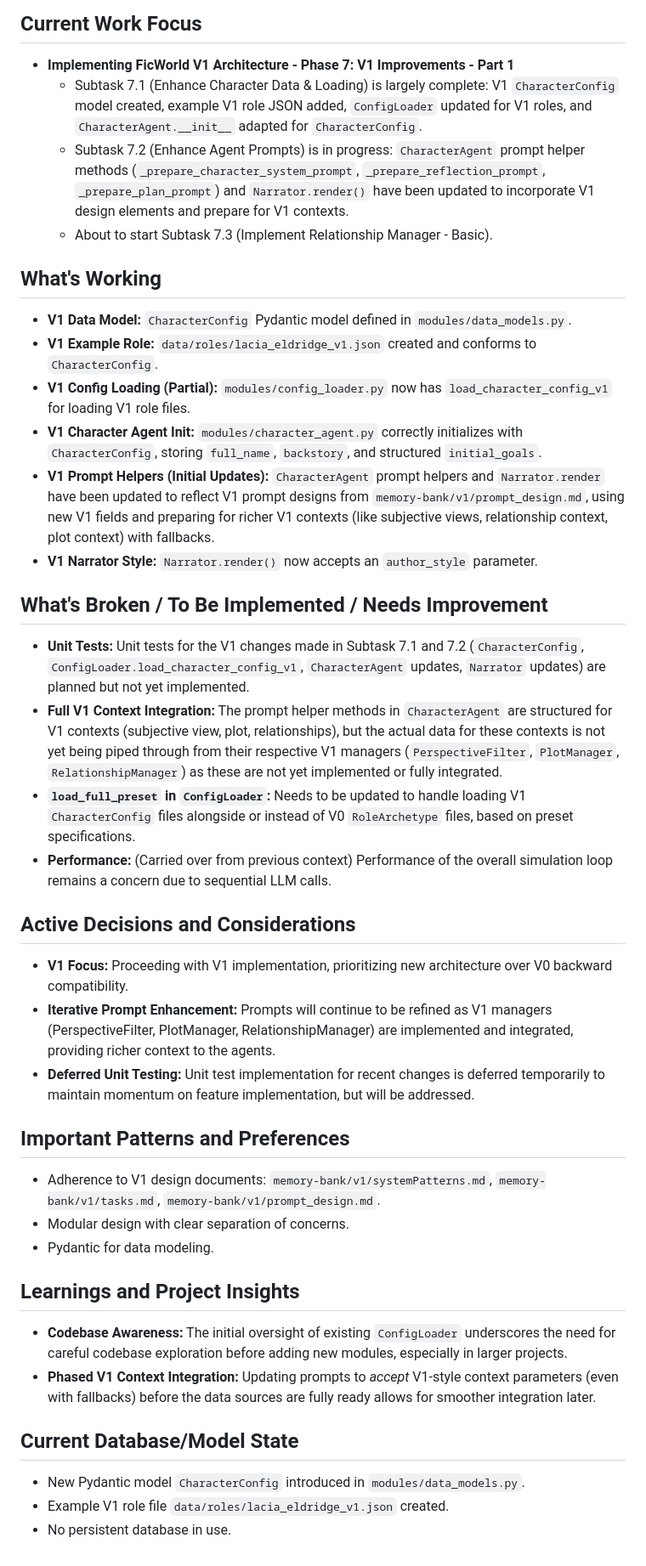
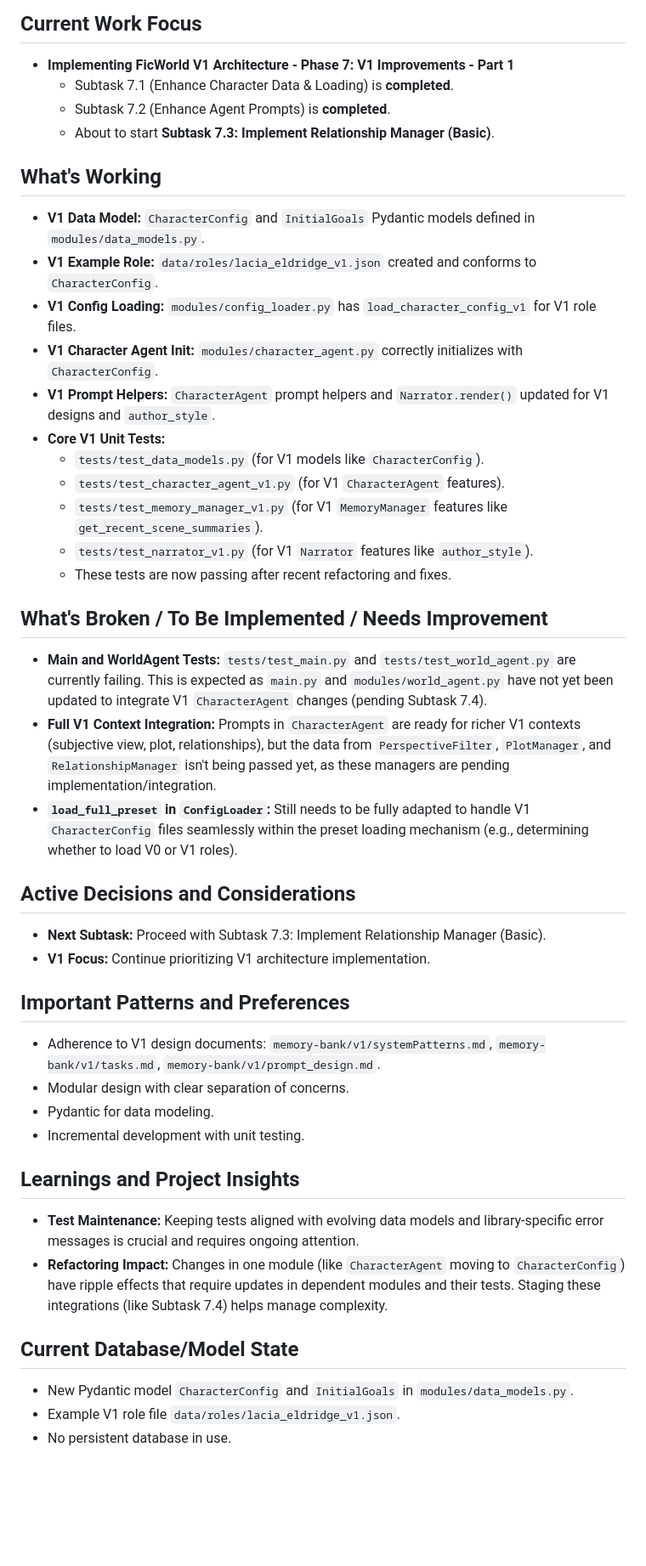
Before and after one commit to lishiyo/ficworld, a Markdown page: memory-bank/activeContext.md, the part around the change printed below. Shown: that part at 85% size. Rendered like a GitHub page; blank space fills up the shorter version.

```diff
--- a/memory-bank/activeContext.md
+++ b/memory-bank/activeContext.md
@@ -4,39 +4,43 @@ Date: Tue May 13 00:11:04 PDT 2025
 
 ## Current Work Focus
 - **Implementing FicWorld V1 Architecture - Phase 7: V1 Improvements - Part 1**
-  - Subtask 7.1 (Enhance Character Data & Loading) is largely complete: V1 `CharacterConfig` model created, example V1 role JSON added, `ConfigLoader` updated for V1 roles, and `CharacterAgent.__init__` adapted for `CharacterConfig`.
-  - Subtask 7.2 (Enhance Agent Prompts) is in progress: `CharacterAgent` prompt helper methods (`_prepare_character_system_prompt`, `_prepare_reflection_prompt`, `_prepare_plan_prompt`) and `Narrator.render()` have been updated to incorporate V1 design elements and prepare for V1 contexts.
-  - About to start Subtask 7.3 (Implement Relationship Manager - Basic).
+  - Subtask 7.1 (Enhance Character Data & Loading) is **completed**.
+  - Subtask 7.2 (Enhance Agent Prompts) is **completed**.
+  - About to start **Subtask 7.3: Implement Relationship Manager (Basic)**.
 
 ## What's Working
-- **V1 Data Model:** `CharacterConfig` Pydantic model defined in `modules/data_models.py`.
+- **V1 Data Model:** `CharacterConfig` and `InitialGoals` Pydantic models defined in `modules/data_models.py`.
 - **V1 Example Role:** `data/roles/lacia_eldridge_v1.json` created and conforms to `CharacterConfig`.
-- **V1 Config Loading (Partial):** `modules/config_loader.py` now has `load_character_config_v1` for loading V1 role files.
-- **V1 Character Agent Init:** `modules/character_agent.py` correctly initializes with `CharacterConfig`, storing `full_name`, `backstory`, and structured `initial_goals`.
-- **V1 Prompt Helpers (Initial Updates):** `CharacterAgent` prompt helpers and `Narrator.render` have been updated to reflect V1 prompt designs from `memory-bank/v1/prompt_design.md`, using new V1 fields and preparing for richer V1 contexts (like subjective views, relationship context, plot context) with fallbacks.
-- **V1 Narrator Style:** `Narrator.render()` now accepts an `author_style` parameter.
+- **V1 Config Loading:** `modules/config_loader.py` has `load_character_config_v1` for V1 role files.
+- **V1 Character Agent Init:** `modules/character_agent.py` correctly initializes with `CharacterConfig`.
+- **V1 Prompt Helpers:** `CharacterAgent` prompt helpers and `Narrator.render()` updated for V1 designs and `author_style`.
+- **Core V1 Unit Tests:**
+    - `tests/test_data_models.py` (for V1 models like `CharacterConfig`).
+    - `tests/test_character_agent_v1.py` (for V1 `CharacterAgent` features).
+    - `tests/test_memory_manager_v1.py` (for V1 `MemoryManager` features like `get_recent_scene_summaries`).
+    - `tests/test_narrator_v1.py` (for V1 `Narrator` features like `author_style`).
+    - These tests are now passing after recent refactoring and fixes.
 
 ## What's Broken / To Be Implemented / Needs Improvement
-- **Unit Tests:** Unit tests for the V1 changes made in Subtask 7.1 and 7.2 (`CharacterConfig`, `ConfigLoader.load_character_config_v1`, `CharacterAgent` updates, `Narrator` updates) are planned but not yet implemented.
-- **Full V1 Context Integration:** The prompt helper methods in `CharacterAgent` are structured for V1 contexts (subjective view, plot, relationships), but the actual data for these contexts is not yet being piped through from their respective V1 managers (`PerspectiveFilter`, `PlotManager`, `RelationshipManager`) as these are not yet implemented or fully integrated.
-- **`load_full_preset` in `ConfigLoader`:** Needs to be updated to handle loading V1 `CharacterConfig` files alongside or instead of V0 `RoleArchetype` files, based on preset specifications.
-- **Performance:** (Carried over from previous context) Performance of the overall simulation loop remains a concern due to sequential LLM calls.
+- **Main and WorldAgent Tests:** `tests/test_main.py` and `tests/test_world_agent.py` are currently failing. This is expected as `main.py` and `modules/world_agent.py` have not yet been updated to integrate V1 `CharacterAgent` changes (pending Subtask 7.4).
+- **Full V1 Context Integration:** Prompts in `CharacterAgent` are ready for richer V1 contexts (subjective view, plot, relationships), but the data from `PerspectiveFilter`, `PlotManager`, and `RelationshipManager` isn't being passed yet, as these managers are pending implementation/integration.
+- **`load_full_preset` in `ConfigLoader`:** Still needs to be fully adapted to handle V1 `CharacterConfig` files seamlessly within the preset loading mechanism (e.g., determining whether to load V0 or V1 roles).
 
 ## Active Decisions and Considerations
-- **V1 Focus:** Proceeding with V1 implementation, prioritizing new architecture over V0 backward compatibility.
-- **Iterative Prompt Enhancement:** Prompts will continue to be refined as V1 managers (PerspectiveFilter, PlotManager, RelationshipManager) are implemented and integrated, providing richer context to the agents.
-- **Deferred Unit Testing:** Unit test implementation for recent changes is deferred temporarily to maintain momentum on feature implementation, but will be addressed.
+- **Next Subtask:** Proceed with Subtask 7.3: Implement Relationship Manager (Basic).
+- **V1 Focus:** Continue prioritizing V1 architecture implementation.
 
 ## Important Patterns and Preferences
 - Adherence to V1 design documents: `memory-bank/v1/systemPatterns.md`, `memory-bank/v1/tasks.md`, `memory-bank/v1/prompt_design.md`.
 - Modular design with clear separation of concerns.
 - Pydantic for data modeling.
+- Incremental development with unit testing.
 
 ## Learnings and Project Insights
-- **Codebase Awareness:** The initial oversight of existing `ConfigLoader` underscores the need for careful codebase exploration before adding new modules, especially in larger projects.
-- **Phased V1 Context Integration:** Updating prompts to *accept* V1-style context parameters (even with fallbacks) before the data sources are fully ready allows for smoother integration later.
+- **Test Maintenance:** Keeping tests aligned with evolving data models and library-specific error messages is crucial and requires ongoing attention.
+- **Refactoring Impact:** Changes in one module (like `CharacterAgent` moving to `CharacterConfig`) have ripple effects that require updates in dependent modules and their tests. Staging these integrations (like Subtask 7.4) helps manage complexity.
 
 ## Current Database/Model State
-- New Pydantic model `CharacterConfig` introduced in `modules/data_models.py`.
-- Example V1 role file `data/roles/lacia_eldridge_v1.json` created.
+- New Pydantic model `CharacterConfig` and `InitialGoals` in `modules/data_models.py`.
+- Example V1 role file `data/roles/lacia_eldridge_v1.json`.
 - No persistent database in use.
```
Also changed, not shown: other parts of memory-bank/activeContext.md (+1 -1 lines), memory-bank/progress.md (+31 -0 lines), memory-bank/v1/tasks.md (+24 -24 lines).
